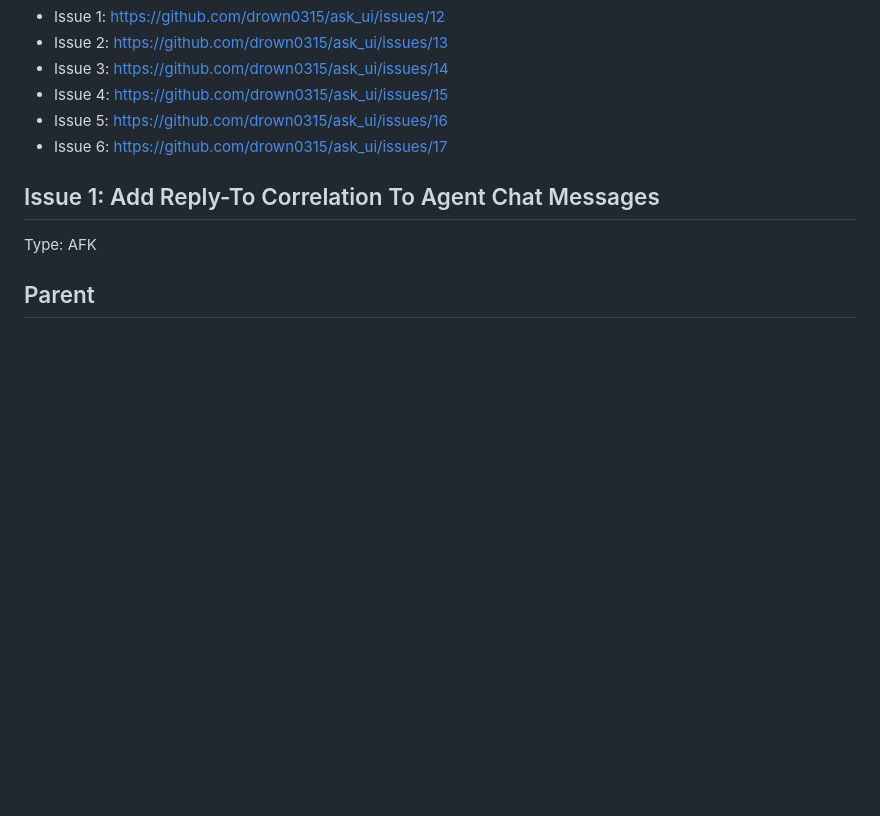
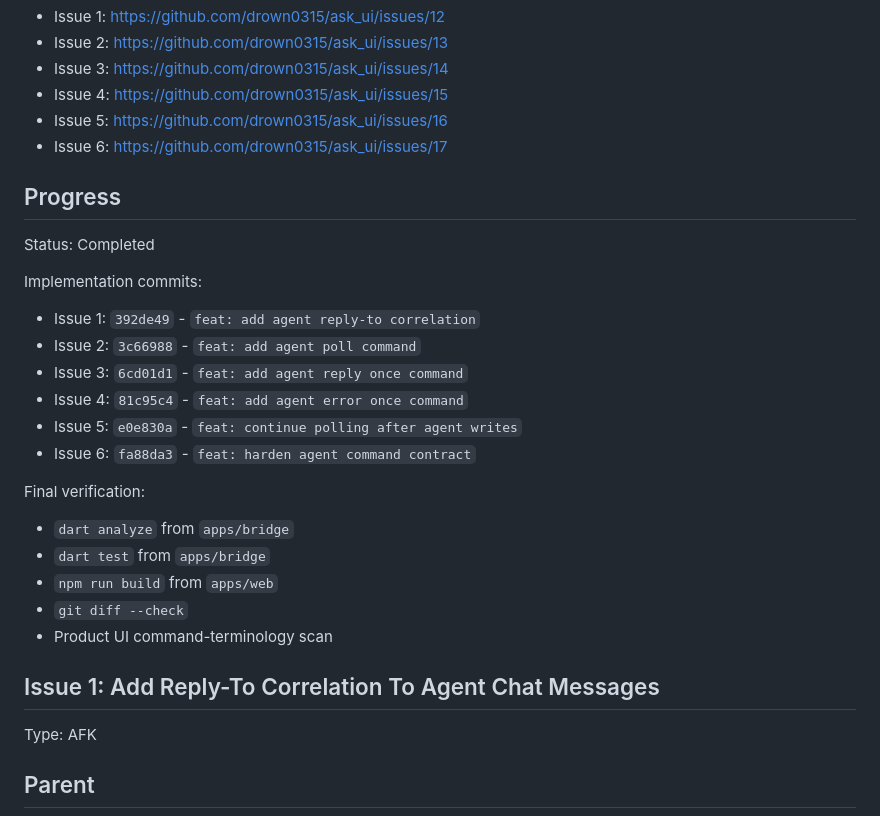
Before and after one commit to drown0315/ask_ui, a Markdown page: issues/0.0.3-agent-session-command.md, the part around one of its changes. GitHub-like rendering; blank space fills up the shorter version.

Commit message:
chore: update agent session command progress

```diff
--- a/issues/0.0.3-agent-session-command.md
+++ b/issues/0.0.3-agent-session-command.md
@@ -16,6 +16,27 @@ Published GitHub issues:
 - Issue 5: https://github.com/drown0315/ask_ui/issues/16
 - Issue 6: https://github.com/drown0315/ask_ui/issues/17
 
+## Progress
+
+Status: Completed
+
+Implementation commits:
+
+- Issue 1: `392de49` - `feat: add agent reply-to correlation`
+- Issue 2: `3c66988` - `feat: add agent poll command`
+- Issue 3: `6cd01d1` - `feat: add agent reply once command`
+- Issue 4: `81c95c4` - `feat: add agent error once command`
+- Issue 5: `e0e830a` - `feat: continue polling after agent writes`
+- Issue 6: `fa88da3` - `feat: harden agent command contract`
+
+Final verification:
+
+- `dart analyze` from `apps/bridge`
+- `dart test` from `apps/bridge`
+- `npm run build` from `apps/web`
+- `git diff --check`
+- Product UI command-terminology scan
+
 ## Issue 1: Add Reply-To Correlation To Agent Chat Messages
 
 Type: AFK
```
Also changed, not shown: other parts of issues/0.0.3-agent-session-command.md (+95 -95 lines).
